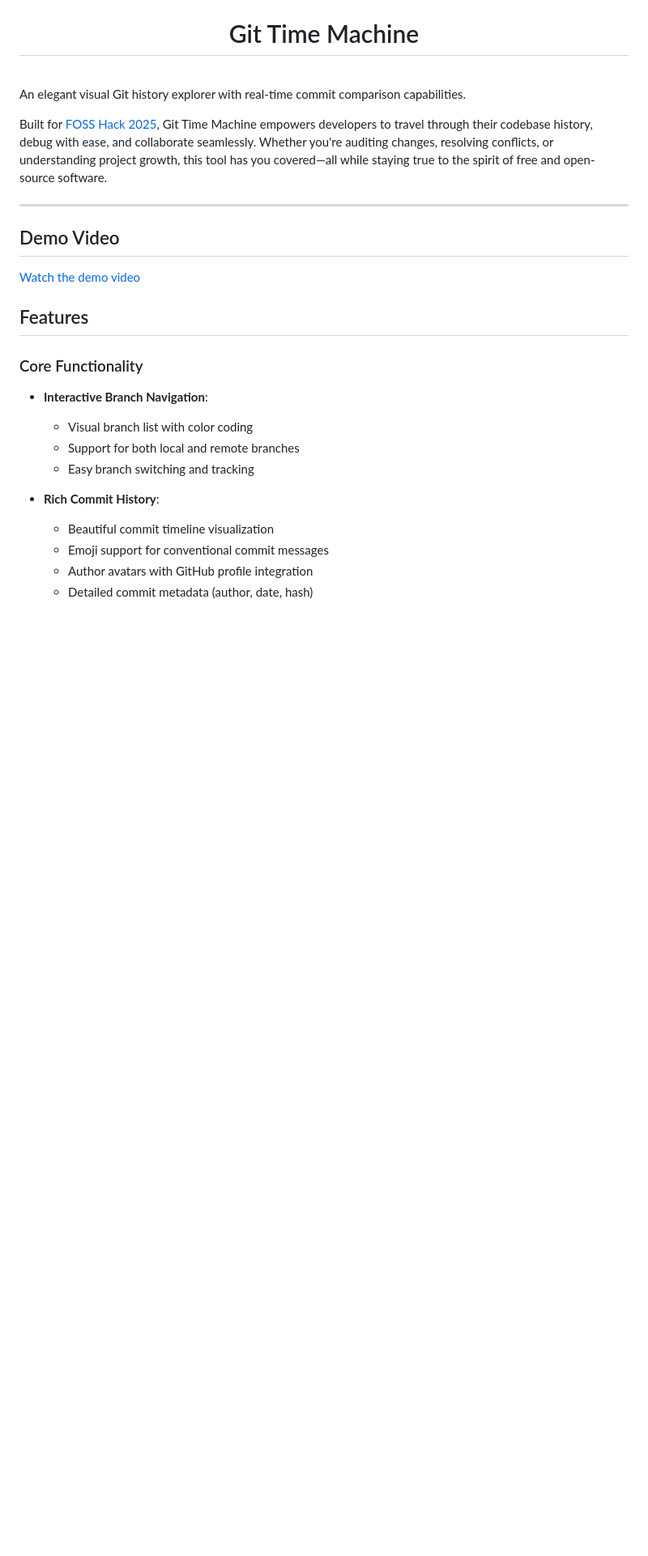
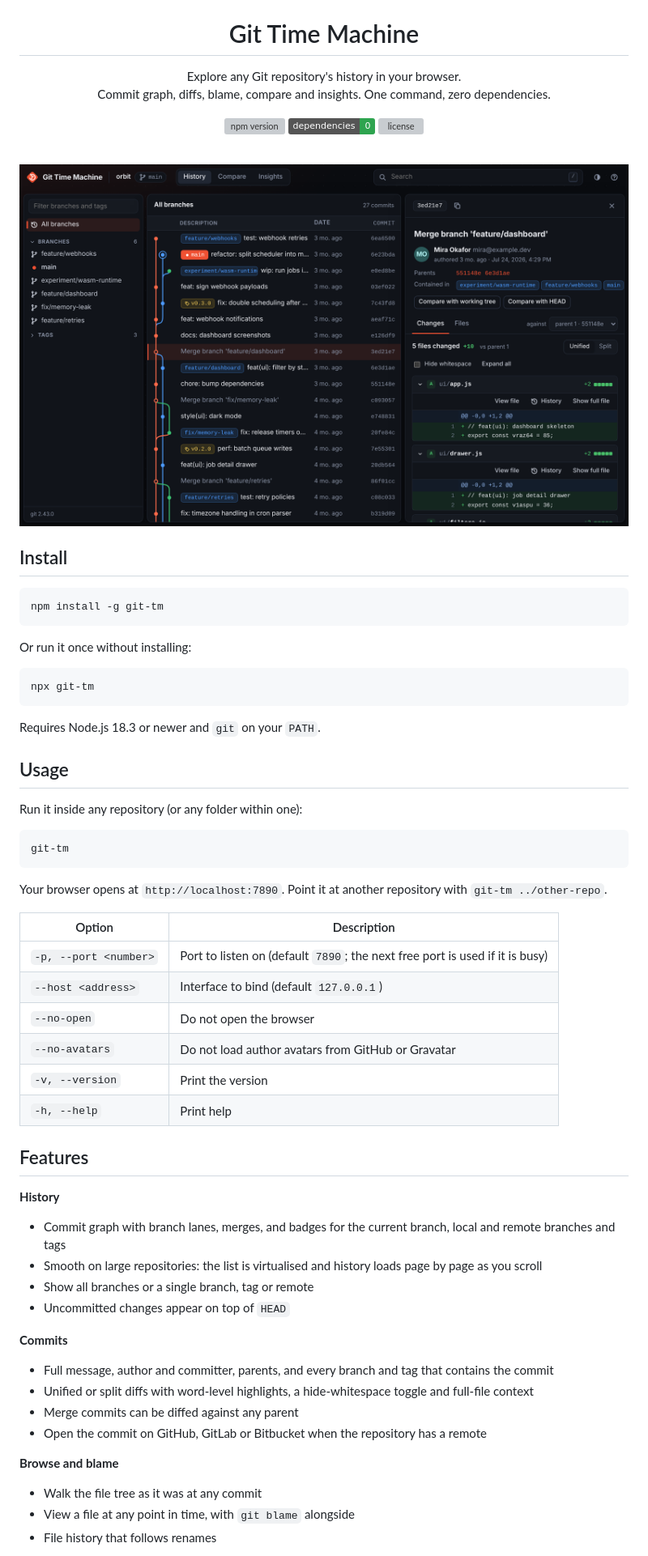
Before and after one commit to nandhu-44/Git-Time-Machine, a Markdown page: README.md, the part around one of its changes. Shown at 81% size. GitHub-like rendering; pictures changed too: docs/screenshot.png (added); badges without logos; blank space fills up the shorter version; grey boxes are pictures that could not be loaded.

````diff
--- a/README.md
+++ b/README.md
@@ -3,31 +3,67 @@
 
   <h1>Git Time Machine</h1>
 
-  <br/>
+  <p>Explore any Git repository's history in your browser.<br>
+  Commit graph, diffs, blame, compare and insights. One command, zero dependencies.</p>
+
+  <a href="https://www.npmjs.com/package/git-tm"><img src="https://img.shields.io/npm/v/git-tm?color=f05133" alt="npm version"></a>
+  <img src="https://img.shields.io/badge/dependencies-0-2ea44f" alt="zero dependencies">
+  <img src="https://img.shields.io/npm/l/git-tm" alt="license">
 </div>
 
-An elegant visual Git history explorer with real-time commit comparison capabilities.
+<br>
 
-Built for [FOSS Hack 2025](https://fossunited.org/fosshack/2025), Git Time Machine empowers developers to travel through their codebase history, debug with ease, and collaborate seamlessly. Whether you're auditing changes, resolving conflicts, or understanding project growth, this tool has you covered—all while staying true to the spirit of free and open-source software.
+![Git Time Machine showing a commit graph and a merge commit's changes](docs/screenshot.png)
 
----
+## Install
 
-## Demo Video
+```bash
+npm install -g git-tm
+```
 
-[Watch the demo video](https://github.com/nandhu-44/Git-Time-Machine/blob/c733159/demo/git-tm-demo.mp4)
+Or run it once without installing:
+
+```bash
+npx git-tm
+```
+
+Requires Node.js 18.3 or newer and `git` on your `PATH`.
+
+## Usage
+
+Run it inside any repository (or any folder within one):
+
+```bash
+git-tm
+```
+
+Your browser opens at `http://localhost:7890`. Point it at another repository with `git-tm ../other-repo`.
+
+| Option | Description |
+| --- | --- |
+| `-p, --port <number>` | Port to listen on (default `7890`; the next free port is used if it is busy) |
+| `--host <address>` | Interface to bind (default `127.0.0.1`) |
+| `--no-open` | Do not open the browser |
+| `--no-avatars` | Do not load author avatars from GitHub or Gravatar |
+| `-v, --version` | Print the version |
+| `-h, --help` | Print help |
 
 ## Features
 
-### Core Functionality
+**History**
+- Commit graph with branch lanes, merges, and badges for the current branch, local and remote branches and tags
+- Smooth on large repositories: the list is virtualised and history loads page by page as you scroll
+- Show all branches or a single branch, tag or remote
+- Uncommitted changes appear on top of `HEAD`
 
-- **Interactive Branch Navigation**:
-  - Visual branch list with color coding
-  - Support for both local and remote branches
-  - Easy branch switching and tracking
+**Commits**
+- Full message, author and committer, parents, and every branch and tag that contains the commit
+- Unified or split diffs with word-level highlights, a hide-whitespace toggle and full-file context
+- Merge commits can be diffed against any parent
+- Open the commit on GitHub, GitLab or Bitbucket when the repository has a remote
 
-- **Rich Commit History**:
-  - Beautiful commit timeline visualization
-  - Emoji support for conventional commit messages
-  - Author avatars with GitHub profile integration
-  - Detailed commit metadata (author, date, hash)
+**Browse and blame**
+- Walk the file tree as it was at any commit
+- View a file at any point in time, with `git blame` alongside
+- File history that follows renames
 
````
Also changed, not shown: other parts of README.md (+55 -45 lines), 5 other files.
